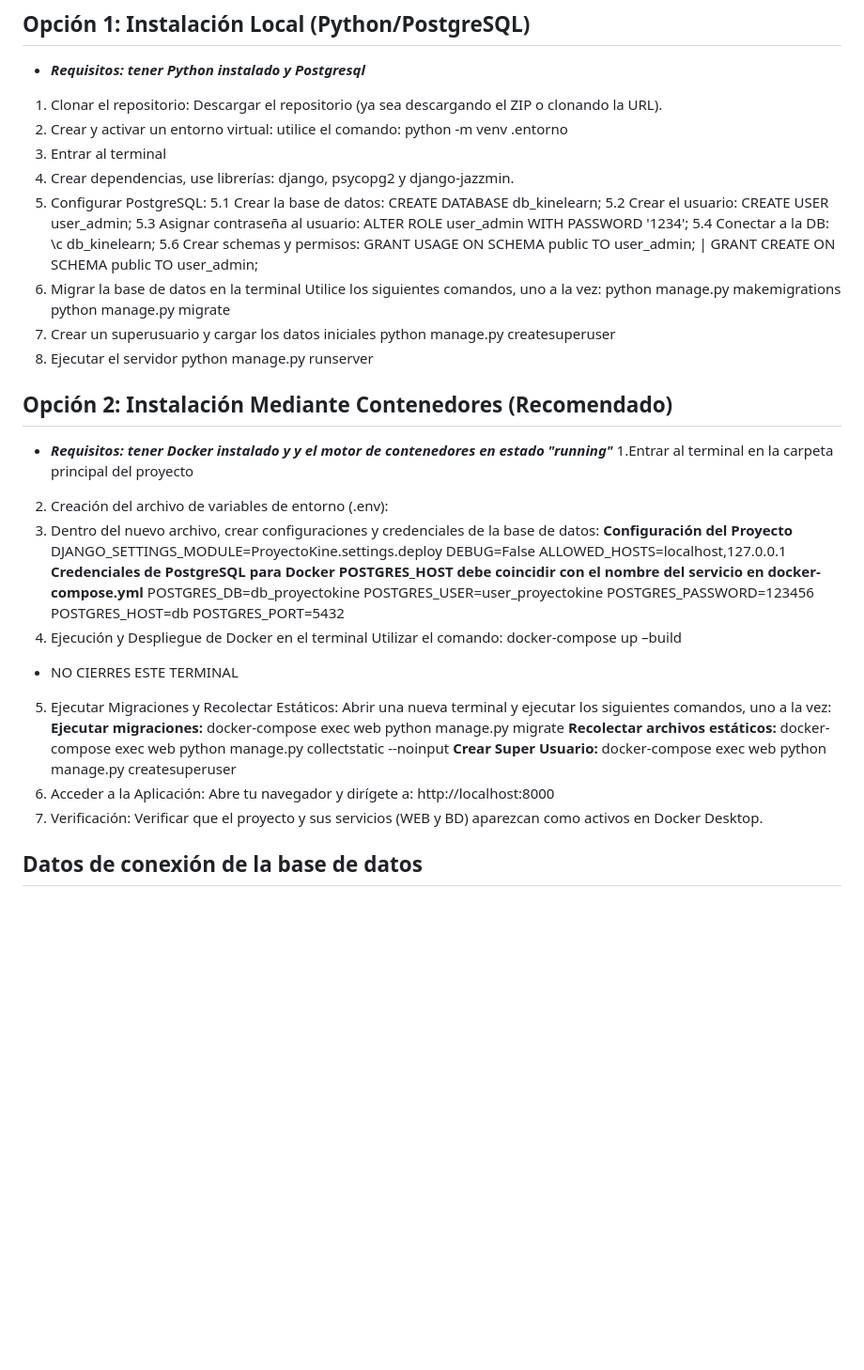
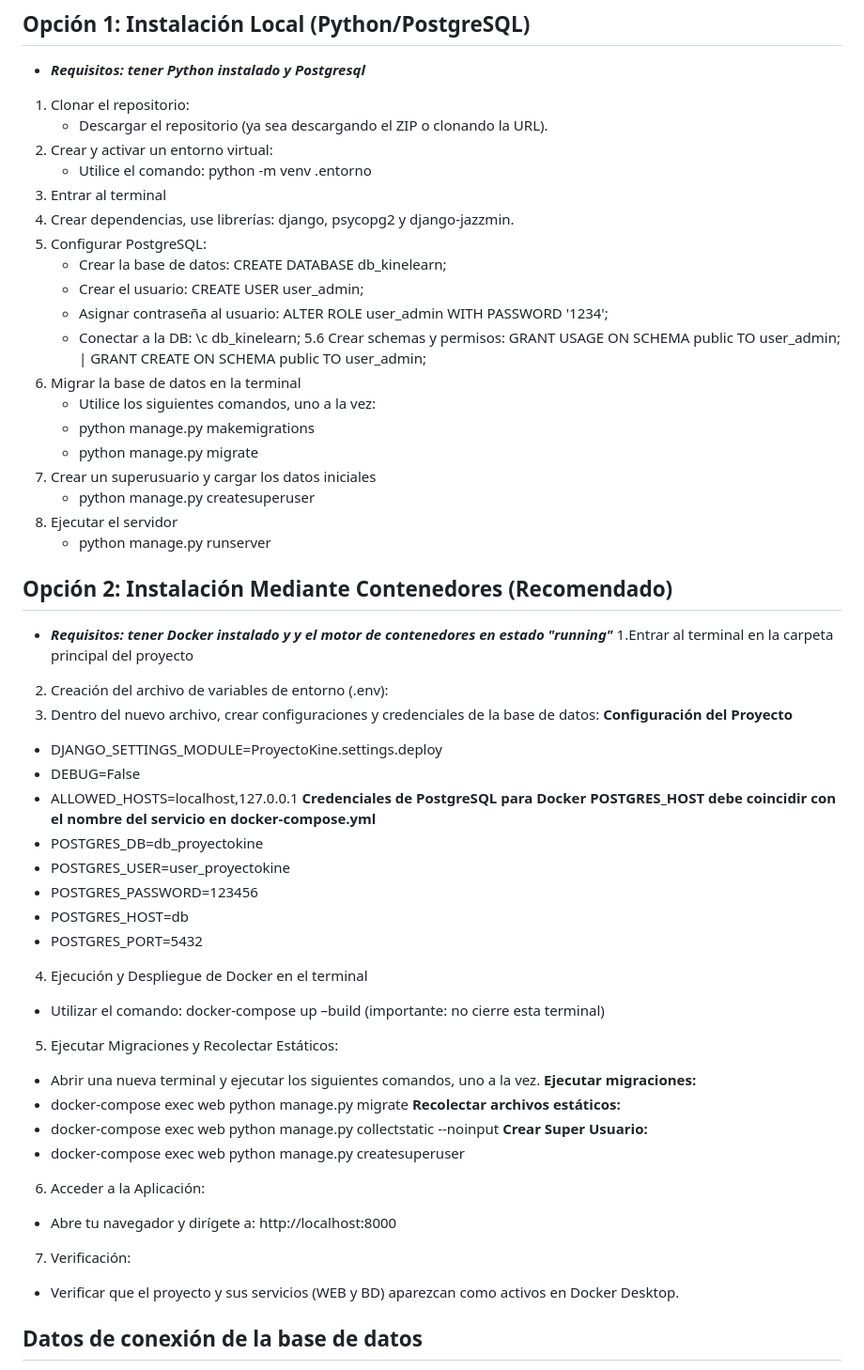
Before and after one commit to sofiaurquieta15/ProyectoSIA2025, a Markdown page: README.md, the part around the change. Shown at 94% size. Drawn GitHub-style; blank space fills up the shorter version.

Commit message:
Update README.md
Actualización de instrucciones de instalación, incluyendo la opcion mediante contenedores Docker.

```diff
--- a/README.md
+++ b/README.md
@@ -18,57 +18,56 @@ El proyecto ofrece dos métodos de ejecución: 1.**local** (usando entorno virtu
 ## Opción 1: Instalación Local (Python/PostgreSQL)
 - ***Requisitos: tener Python instalado y Postgresql***
 1. Clonar el repositorio:
-   Descargar el repositorio (ya sea descargando el ZIP o clonando la URL).
+   - Descargar el repositorio (ya sea descargando el ZIP o clonando la URL).
 2. Crear y activar un entorno virtual:
-   utilice el comando: python -m venv .entorno
+   - Utilice el comando: python -m venv .entorno
 3. Entrar al terminal
 4. Crear dependencias, use librerías: django, psycopg2 y django-jazzmin.
 5. Configurar PostgreSQL:
-   5.1 Crear la base de datos: CREATE DATABASE db_kinelearn;
-   5.2 Crear el usuario: CREATE USER user_admin;
-   5.3 Asignar contraseña al usuario: ALTER ROLE user_admin WITH PASSWORD '1234';
-   5.4 Conectar a la DB: \c db_kinelearn;
+   - Crear la base de datos: CREATE DATABASE db_kinelearn;
+   - Crear el usuario: CREATE USER user_admin;
+   - Asignar contraseña al usuario: ALTER ROLE user_admin WITH PASSWORD '1234';
+   - Conectar a la DB: \c db_kinelearn;
    5.6 Crear schemas y permisos: GRANT USAGE ON SCHEMA public TO user_admin; | GRANT CREATE ON SCHEMA public TO user_admin;
-6. Migrar la base de datos en la terminal
-   Utilice los siguientes comandos, uno a la vez:
-   python manage.py makemigrations
-   python manage.py migrate
-7. Crear un superusuario y cargar los datos iniciales
-   python manage.py createsuperuser
-8. Ejecutar el servidor
-   python manage.py runserver
+7. Migrar la base de datos en la terminal
+   - Utilice los siguientes comandos, uno a la vez:
+   - python manage.py makemigrations
+   - python manage.py migrate
+8. Crear un superusuario y cargar los datos iniciales
+   - python manage.py createsuperuser
+9. Ejecutar el servidor
+   - python manage.py runserver
 
 ## Opción 2: Instalación Mediante Contenedores (Recomendado)
 - ***Requisitos: tener Docker instalado y y el motor de contenedores en estado "running"***
 1.Entrar al terminal en la carpeta principal del proyecto
 2. Creación del archivo de variables de entorno (.env):
 3. Dentro del nuevo archivo, crear configuraciones y credenciales de la base de datos:
-  **Configuración del Proyecto**
-  DJANGO_SETTINGS_MODULE=ProyectoKine.settings.deploy
-  DEBUG=False
-  ALLOWED_HOSTS=localhost,127.0.0.1
-  **Credenciales de PostgreSQL para Docker**
-  **POSTGRES_HOST debe coincidir con el nombre del servicio en docker-compose.yml**
-  POSTGRES_DB=db_proyectokine
-  POSTGRES_USER=user_proyectokine
-  POSTGRES_PASSWORD=123456
-  POSTGRES_HOST=db
-  POSTGRES_PORT=5432
+   **Configuración del Proyecto**
+ -  DJANGO_SETTINGS_MODULE=ProyectoKine.settings.deploy
+ -  DEBUG=False
+ -  ALLOWED_HOSTS=localhost,127.0.0.1
+   **Credenciales de PostgreSQL para Docker**
+   **POSTGRES_HOST debe coincidir con el nombre del servicio en docker-compose.yml**
+ -  POSTGRES_DB=db_proyectokine
+ -  POSTGRES_USER=user_proyectokine
+ -  POSTGRES_PASSWORD=123456
+ -  POSTGRES_HOST=db
+ -  POSTGRES_PORT=5432
 4. Ejecución y Despliegue de Docker en el terminal
-  Utilizar el comando: docker-compose up –build
--	NO CIERRES ESTE TERMINAL
+ -  Utilizar el comando: docker-compose up –build (importante: no cierre esta terminal)
 5. Ejecutar Migraciones y Recolectar Estáticos:
- 	Abrir una nueva terminal y ejecutar los siguientes comandos, uno a la vez:
+- Abrir una nueva terminal y ejecutar los siguientes comandos, uno a la vez.
   **Ejecutar migraciones:**
-  docker-compose exec web python manage.py migrate
+- docker-compose exec web python manage.py migrate
   **Recolectar archivos estáticos:**
-  docker-compose exec web python manage.py collectstatic --noinput
+- docker-compose exec web python manage.py collectstatic --noinput
   **Crear Super Usuario:**
- 	docker-compose exec web python manage.py createsuperuser
+- docker-compose exec web python manage.py createsuperuser
 6. Acceder a la Aplicación:
- 	Abre tu navegador y dirígete a: http://localhost:8000
+- Abre tu navegador y dirígete a: http://localhost:8000
 7. Verificación:
- 	Verificar que el proyecto y sus servicios (WEB y BD) aparezcan como activos en Docker Desktop.
+- Verificar que el proyecto y sus servicios (WEB y BD) aparezcan como activos en Docker Desktop.
 
 
 ## Datos de conexión de la base de datos
```
